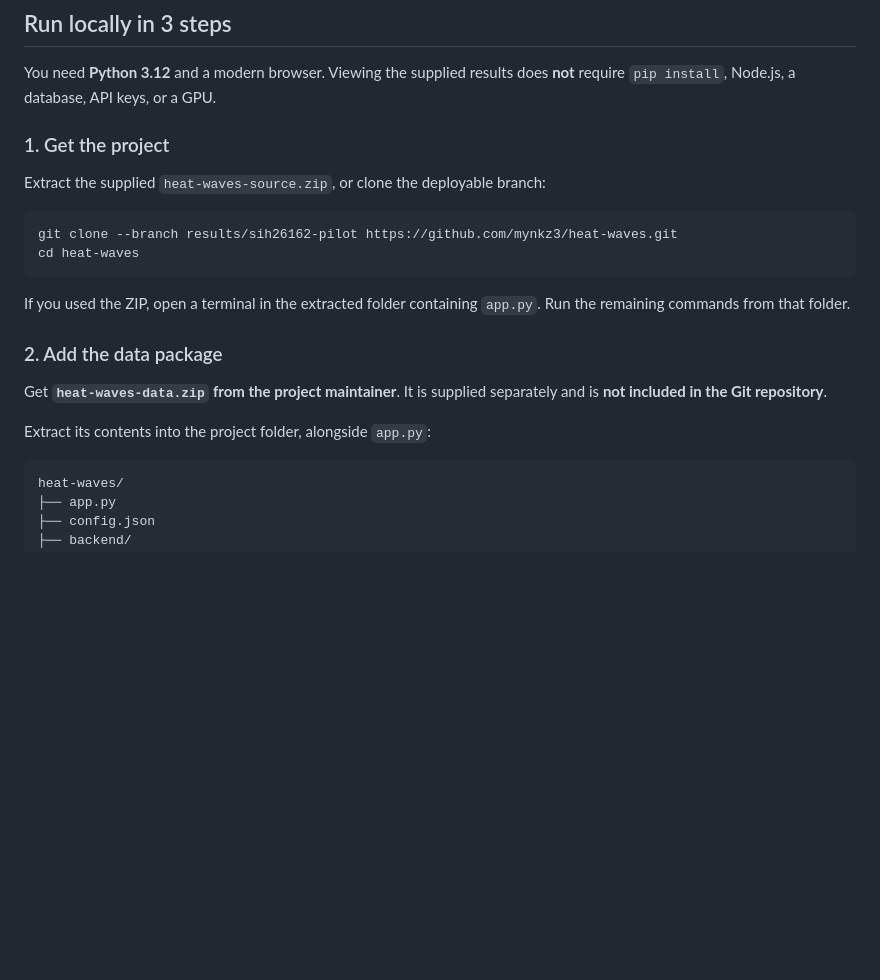
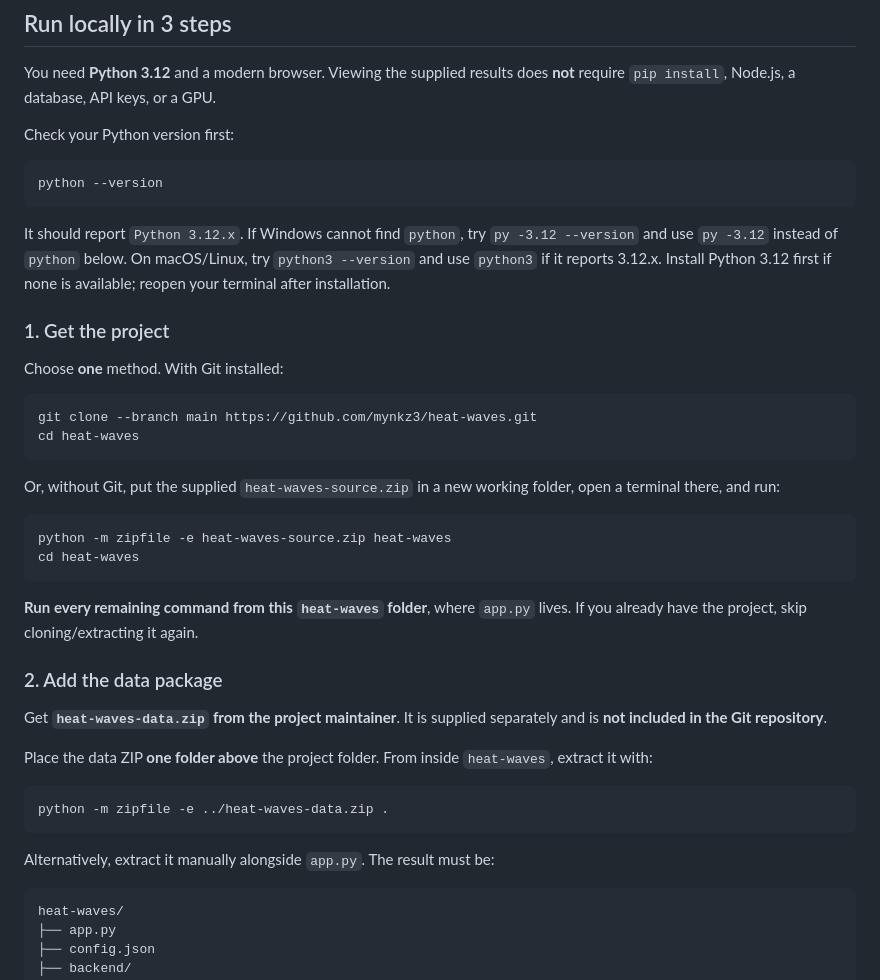
Before and after one commit to mynkz3/heat-waves, a Markdown page: README.md, the part around one of its changes. Rendered like a GitHub page; blank space fills up the shorter version.

````diff
--- a/README.md
+++ b/README.md
@@ -12,24 +12,50 @@ vegetation context, anomaly rankings, and available Sentinel-2 evidence in
 You need **Python 3.12** and a modern browser. Viewing the supplied results
 does **not** require `pip install`, Node.js, a database, API keys, or a GPU.
 
+Check your Python version first:
+
+```console
+python --version
+```
+
+It should report `Python 3.12.x`. If Windows cannot find `python`, try
+`py -3.12 --version` and use `py -3.12` instead of `python` below. On macOS/Linux,
+try `python3 --version` and use `python3` if it reports 3.12.x. Install Python
+3.12 first if none is available; reopen your terminal after installation.
+
 ### 1. Get the project
 
-Extract the supplied `heat-waves-source.zip`, or clone the deployable branch:
+Choose **one** method. With Git installed:
 
 ```console
-git clone --branch results/sih26162-pilot https://github.com/mynkz3/heat-waves.git
+git clone --branch main https://github.com/mynkz3/heat-waves.git
 cd heat-waves
 ```
 
-If you used the ZIP, open a terminal in the extracted folder containing
-`app.py`. Run the remaining commands from that folder.
+Or, without Git, put the supplied `heat-waves-source.zip` in a new working
+folder, open a terminal there, and run:
+
+```console
+python -m zipfile -e heat-waves-source.zip heat-waves
+cd heat-waves
+```
+
+**Run every remaining command from this `heat-waves` folder**, where `app.py`
+lives. If you already have the project, skip cloning/extracting it again.
 
 ### 2. Add the data package
 
 Get **`heat-waves-data.zip` from the project maintainer**. It is supplied
 separately and is **not included in the Git repository**.
 
-Extract its contents into the project folder, alongside `app.py`:
+Place the data ZIP **one folder above** the project folder. From inside
+`heat-waves`, extract it with:
+
+```console
+python -m zipfile -e ../heat-waves-data.zip .
+```
+
+Alternatively, extract it manually alongside `app.py`. The result must be:
 
 ```text
 heat-waves/
````
Also changed, not shown: other parts of README.md (+176 -6 lines).
